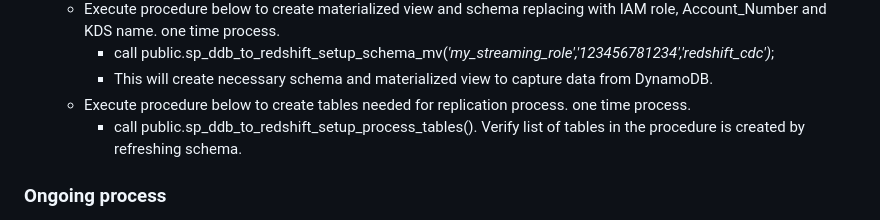
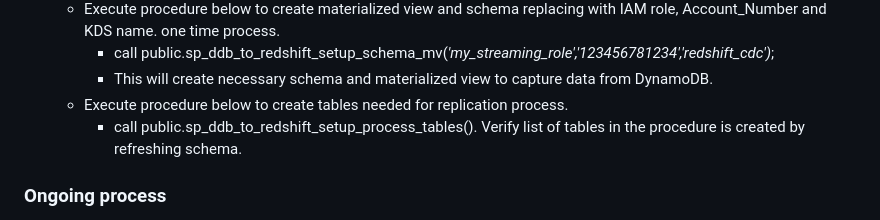
Before and after one commit to aws-samples/amazon-redshift-udfs, a Markdown page: stored-procedures/sp_cdc_DynamoDB_to_Redshift/ReadMe.md, the part around the change. Drawn GitHub-style.

```diff
--- a/stored-procedures/sp_cdc_DynamoDB_to_Redshift/ReadMe.md
+++ b/stored-procedures/sp_cdc_DynamoDB_to_Redshift/ReadMe.md
@@ -39,7 +39,7 @@ On Redshift there is no need to write custom parsing procedures for each table.
   - Execute procedure below to create materialized view and schema replacing with IAM role, Account\_Number and KDS name. one time process.
     - call public.sp\_ddb\_to\_redshift\_setup\_schema\_mv(*'my\_streaming\_role','123456781234','redshift\_cdc')*;
     - This will create necessary schema and materialized view to capture data from DynamoDB.
-  - Execute procedure below to create tables needed for replication process. one time process.
+  - Execute procedure below to create tables needed for replication process.
     - call public.sp\_ddb\_to\_redshift\_setup\_process\_tables(). Verify list of tables in the procedure is created by refreshing schema.
 
 ### Ongoing process
```
